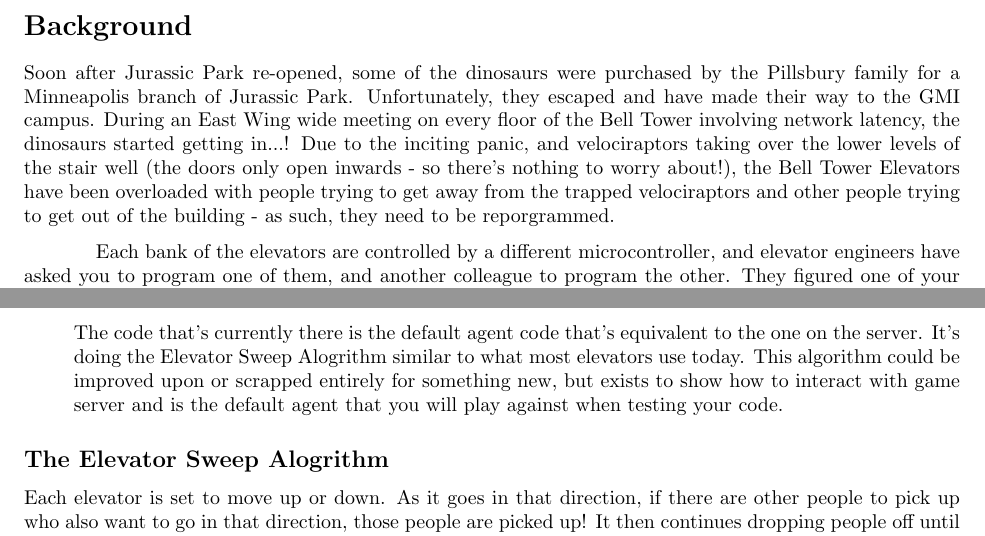
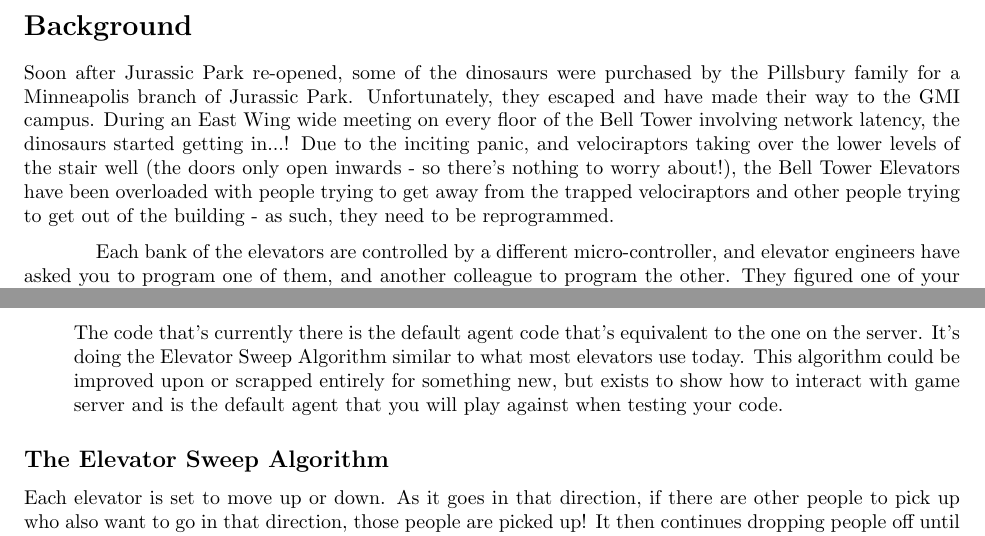
Before and after one commit to eonarheim/BellTowerEscape, a LaTeX document (DOCUMENTATION/BellTowerEscape.tex): two parts of pages 1 and 4 of 4, joined at a grey line, cut so that both start at the same text. Compiled offline with pdfLaTeX.

Commit message:
updated documentation. more to come

```diff
--- a/DOCUMENTATION/BellTowerEscape.tex
+++ b/DOCUMENTATION/BellTowerEscape.tex
@@ -17,9 +17,9 @@
 \vspace{2pc}
 
 \section*{Background}
-Soon after Jurassic Park re-opened, some of the dinosaurs were purchased by the Pillsbury family for a Minneapolis branch of Jurassic Park. Unfortunately, they escaped and have made their way to the GMI campus. During an East Wing wide meeting on every floor of the Bell Tower involving network latency, the dinosaurs started getting in...! Due to the inciting panic, and velociraptors taking over the lower levels of the stair well (the doors only open inwards - so there's nothing to worry about!), the Bell Tower Elevators have been overloaded with people trying to get away from the trapped velociraptors and other people trying to get out of the building - as such, they need to be reporgrammed.
+Soon after Jurassic Park re-opened, some of the dinosaurs were purchased by the Pillsbury family for a Minneapolis branch of Jurassic Park. Unfortunately, they escaped and have made their way to the GMI campus. During an East Wing wide meeting on every floor of the Bell Tower involving network latency, the dinosaurs started getting in...! Due to the inciting panic, and velociraptors taking over the lower levels of the stair well (the doors only open inwards - so there's nothing to worry about!), the Bell Tower Elevators have been overloaded with people trying to get away from the trapped velociraptors and other people trying to get out of the building - as such, they need to be reprogrammed.
 
-Each bank of the elevators are controlled by a different microcontroller, and elevator engineers have asked you to program one of them, and another colleague to program the other. They figured one of your algorithms will be efficient enough to get everyone where they want on time!
+Each bank of the elevators are controlled by a different micro-controller, and elevator engineers have asked you to program one of them, and another colleague to program the other. They figured one of your algorithms will be efficient enough to get everyone where they want on time!
 
 \section*{Game Information}
 You get to control two elevators that go up and down the twelve floors. You know what floor people are on and find out what floor they are trying to get to once they enter your elevator. Each turn consists of either moving an elevator up a floor, down a floor, or allowing people to get on or off (people will get on and off in the same turn). If an elevator from both banks opens on the same floor, the group will go for the elevator with fewer people, until the elevator's capacity is met, then people will go into a different elevator.
@@ -54,11 +54,11 @@
 
 \includegraphics[width=6.5in]{6-AgentCS.png}
 
-The code that's currently there is the default agent code that's equivalent to the one on the server. It's doing the Elevator Sweep Alogrithm similar to what most elevators use today. This algorithm could be improved upon or scrapped entirely for something new, but exists to show how to interact with game server and is the default agent that you will play against when testing your code.
+The code that's currently there is the default agent code that's equivalent to the one on the server. It's doing the Elevator Sweep Algorithm similar to what most elevators use today. This algorithm could be improved upon or scrapped entirely for something new, but exists to show how to interact with game server and is the default agent that you will play against when testing your code.
 
 \end{enumerate}
 
-\subsection*{The Elevator Sweep Alogrithm}
+\subsection*{The Elevator Sweep Algorithm}
 Each elevator is set to move up or down. As it goes in that direction, if there are other people to pick up who also want to go in that direction, those people are picked up! It then continues dropping people off until it reaches the highest/lowest floor, switches direction, and then continues. This is similar to how non-smart elevators work today.
 
 We've also provided a Lua and Python agent which can be found in the `Agents' folder of the solution and we have some READMEs there to help get you going on those!
```
Also changed, not shown: DOCUMENTATION/BellTowerEscape.pdf, DOCUMENTATION/BellTowerEscape.tex (6 more changed lines).
